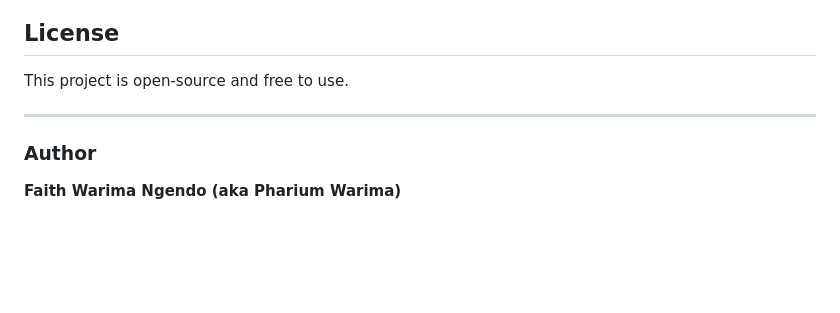
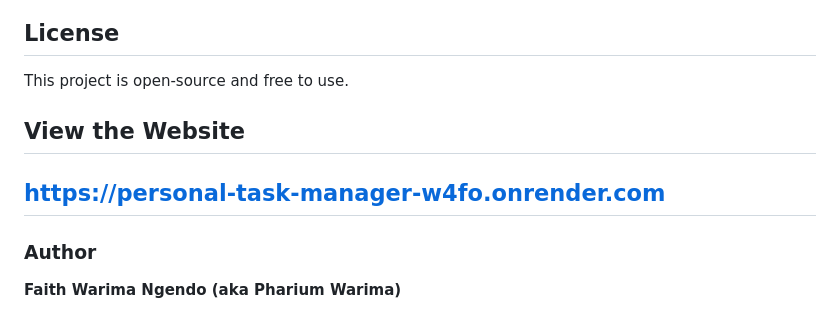
Before and after one commit to warimap/Personal-Task-Manager, a Markdown page: README.md, the part around the change. Rendered like a GitHub page; blank space fills up the shorter version.

```diff
--- a/README.md
+++ b/README.md
@@ -106,6 +106,8 @@ Click the "Delete" link next to a task to remove it from the list.
 ## License
 This project is open-source and free to use.
 
+## View the Website
+https://personal-task-manager-w4fo.onrender.com
 ---
 
 ### Author
```
